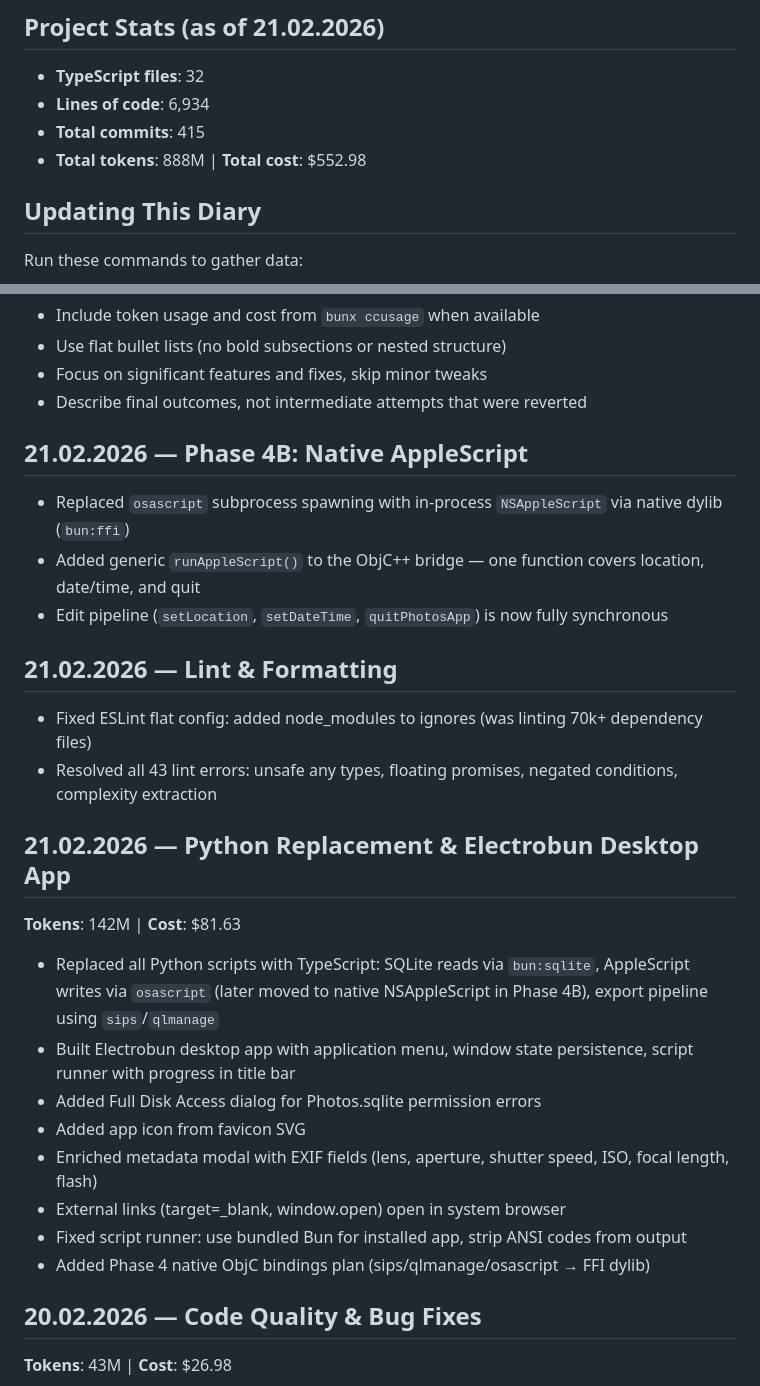
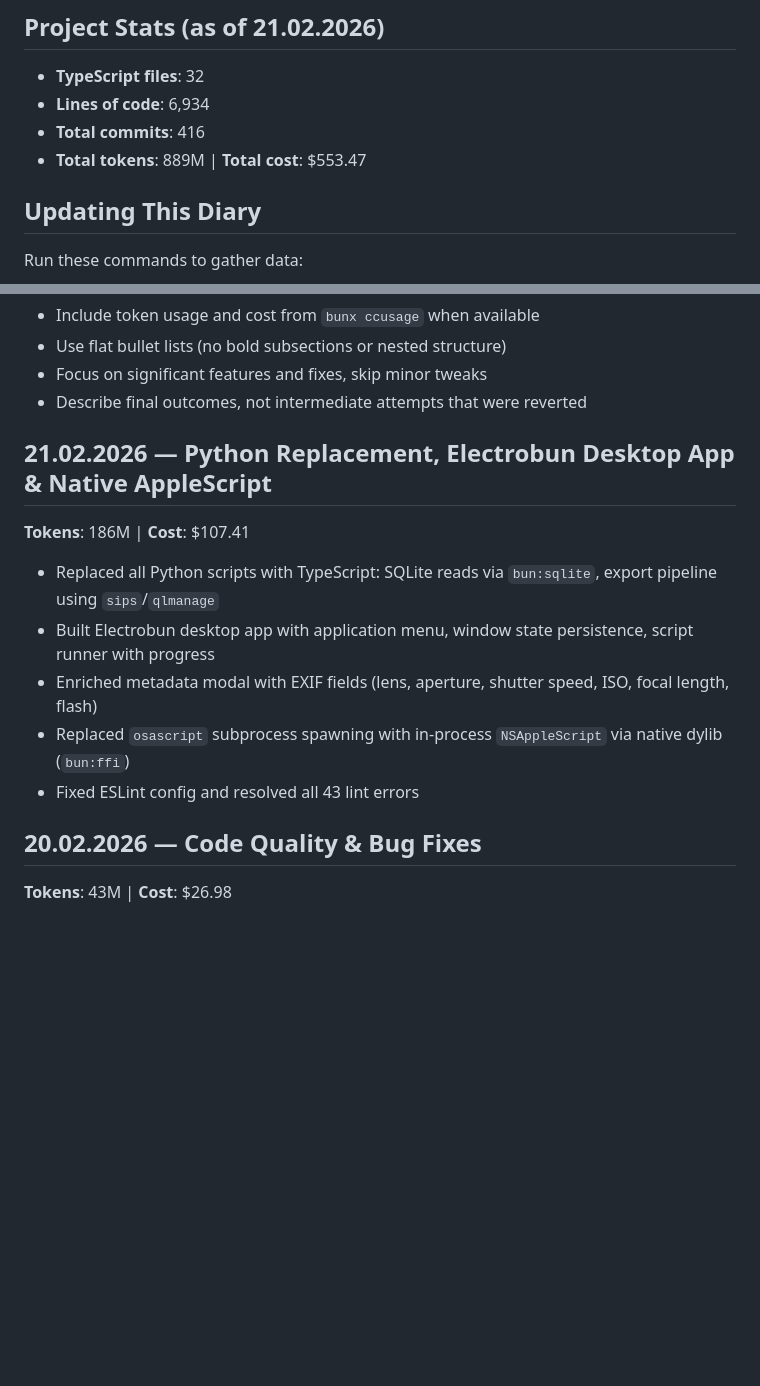
Before and after one commit to heikki/karttakuvat, a Markdown page: docs/diary.md, 2 parts joined by grey strips. Rendered like a GitHub page; blank space fills up the shorter version.

Commit message:
Consolidate duplicate diary entries for 21.02.2026
Co-Authored-By: Claude Opus 4.6 <noreply@anthropic.com>

```diff
--- a/docs/diary.md
+++ b/docs/diary.md
@@ -6,8 +6,8 @@ Geotagged photo map viewer with Apple Photos integration.
 
 - **TypeScript files**: 32
 - **Lines of code**: 6,934
-- **Total commits**: 415
-- **Total tokens**: 888M | **Total cost**: $552.98
+- **Total commits**: 416
+- **Total tokens**: 889M | **Total cost**: $553.47
 
 ## Updating This Diary
 
@@ -27,29 +27,15 @@ git log --pretty=format:"%ad|%s" --date=format:"%Y-%m-%d" | head -50  # Recent c
 - Focus on significant features and fixes, skip minor tweaks
 - Describe final outcomes, not intermediate attempts that were reverted
 
-## 21.02.2026 — Phase 4B: Native AppleScript
+## 21.02.2026 — Python Replacement, Electrobun Desktop App & Native AppleScript
 
+**Tokens**: 186M | **Cost**: $107.41
+
+- Replaced all Python scripts with TypeScript: SQLite reads via `bun:sqlite`, export pipeline using `sips`/`qlmanage`
+- Built Electrobun desktop app with application menu, window state persistence, script runner with progress
+- Enriched metadata modal with EXIF fields (lens, aperture, shutter speed, ISO, focal length, flash)
 - Replaced `osascript` subprocess spawning with in-process `NSAppleScript` via native dylib (`bun:ffi`)
-- Added generic `runAppleScript()` to the ObjC++ bridge — one function covers location, date/time, and quit
-- Edit pipeline (`setLocation`, `setDateTime`, `quitPhotosApp`) is now fully synchronous
-
-## 21.02.2026 — Lint & Formatting
-
-- Fixed ESLint flat config: added node_modules to ignores (was linting 70k+ dependency files)
-- Resolved all 43 lint errors: unsafe any types, floating promises, negated conditions, complexity extraction
-
-## 21.02.2026 — Python Replacement & Electrobun Desktop App
-
-**Tokens**: 142M | **Cost**: $81.63
-
-- Replaced all Python scripts with TypeScript: SQLite reads via `bun:sqlite`, AppleScript writes via `osascript` (later moved to native NSAppleScript in Phase 4B), export pipeline using `sips`/`qlmanage`
-- Built Electrobun desktop app with application menu, window state persistence, script runner with progress in title bar
-- Added Full Disk Access dialog for Photos.sqlite permission errors
-- Added app icon from favicon SVG
-- Enriched metadata modal with EXIF fields (lens, aperture, shutter speed, ISO, focal length, flash)
-- External links (target=\_blank, window.open) open in system browser
-- Fixed script runner: use bundled Bun for installed app, strip ANSI codes from output
-- Added Phase 4 native ObjC bindings plan (sips/qlmanage/osascript → FFI dylib)
+- Fixed ESLint config and resolved all 43 lint errors
 
 ## 20.02.2026 — Code Quality & Bug Fixes
 
```
